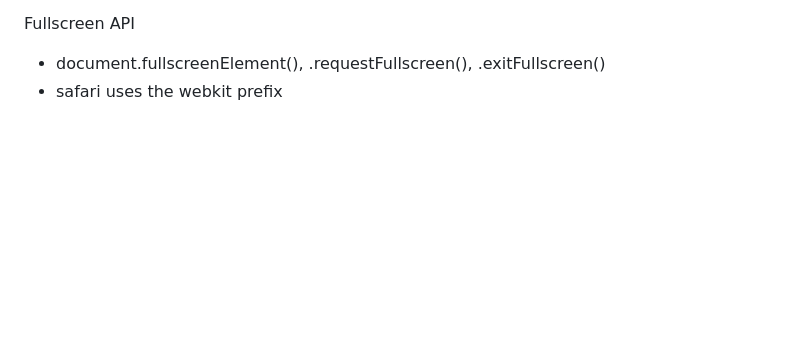
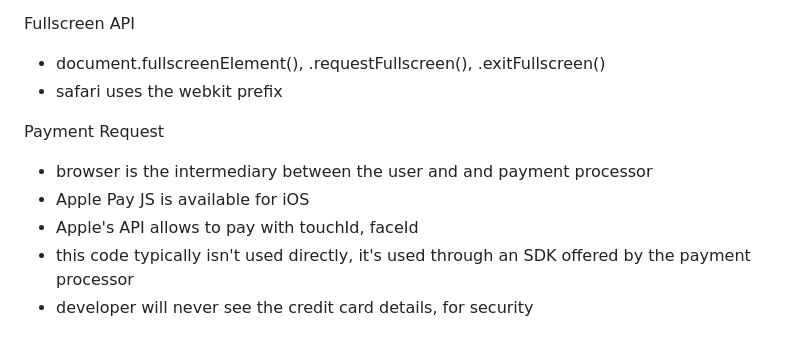
Before and after one commit to andreidobrinski/a-tour-of-web-capabilities-fm-course, a Markdown page: notes.md, the part around the change. Rendered like a GitHub page; blank space fills up the shorter version.

Commit message:
payment request API

```diff
--- a/notes.md
+++ b/notes.md
@@ -281,3 +281,11 @@ Fullscreen API
 
 - document.fullscreenElement(), .requestFullscreen(), .exitFullscreen()
 - safari uses the webkit prefix
+
+Payment Request
+
+- browser is the intermediary between the user and and payment processor
+- Apple Pay JS is available for iOS
+- Apple's API allows to pay with touchId, faceId
+- this code typically isn't used directly, it's used through an SDK offered by the payment processor
+- developer will never see the credit card details, for security
```
